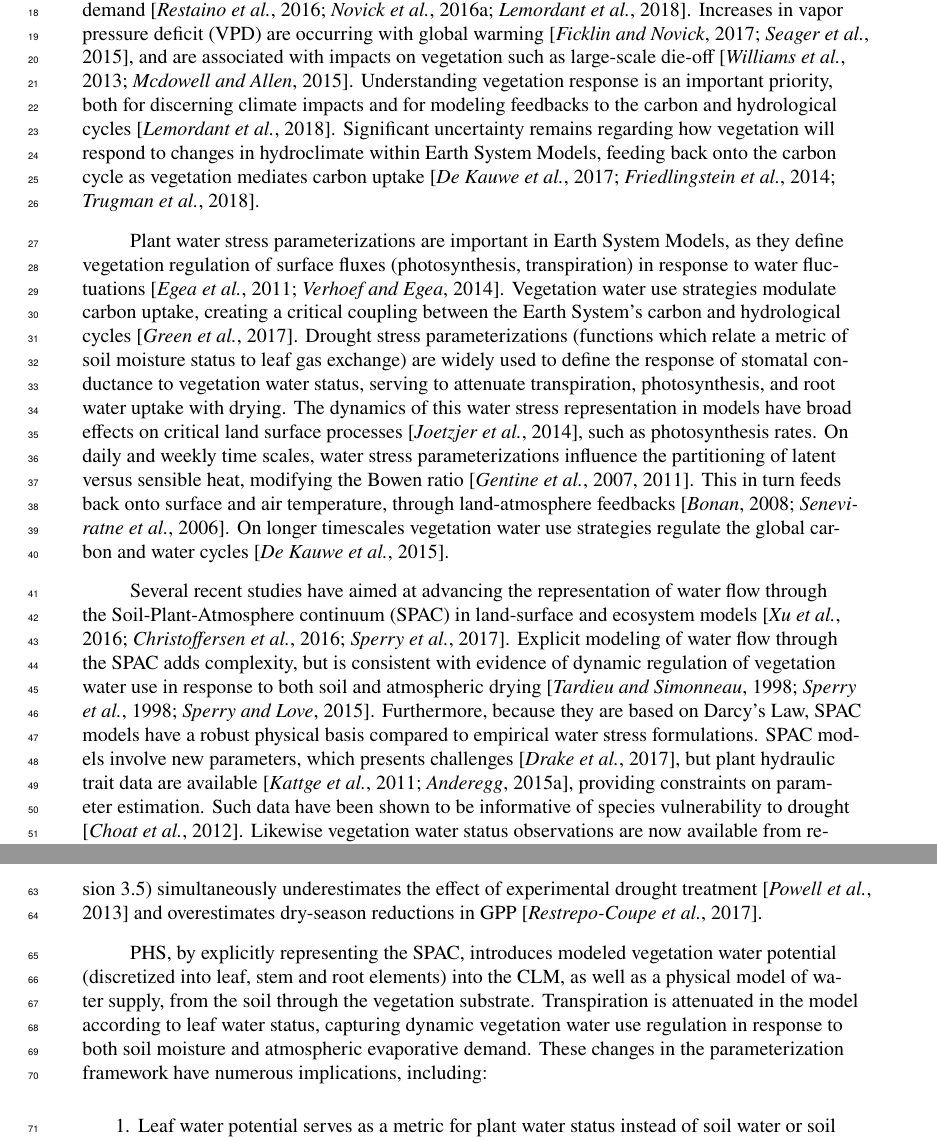
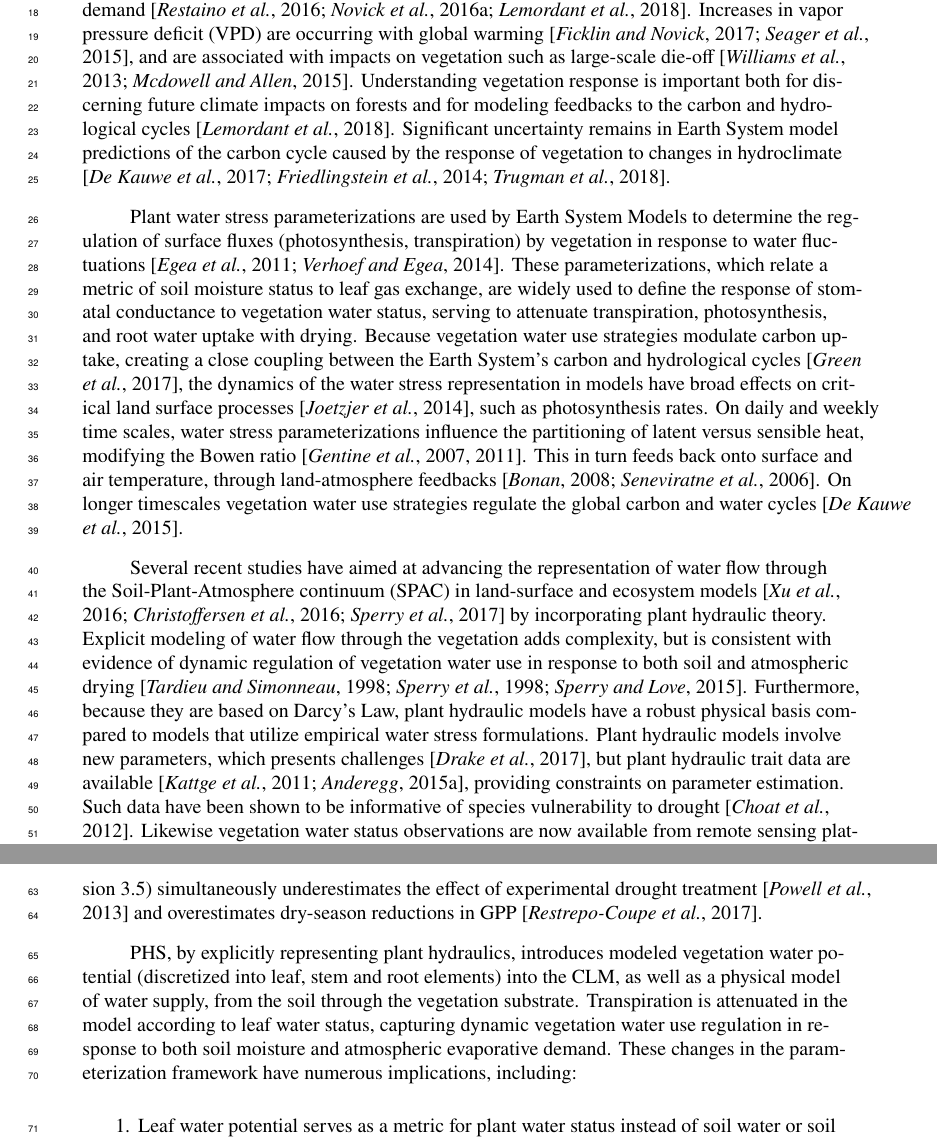
Before and after one commit to djk2120/james, a LaTeX document (ms/james.tex): two parts of pages 2 and 3 of 53, joined at a grey line, cut so that both start at the same text. Compiled offline with pdfLaTeX.

Commit message:
sean edits

```diff
--- a/ms/james.tex
+++ b/ms/james.tex
@@ -40,21 +40,20 @@ Pierre Gentine\affil{1}
 Trees face emerging climate change risk globally \citep{allen2010,anderegg2013b}.
 In addition to stress from soil moisture drought, vegetation is susceptible to increasing atmospheric demand \citep{restaino2016,novick2016b,lemordant2018}.
 Increases in vapor pressure deficit (VPD) are occurring with global warming \citep{ficklin2017,seager2015}, and are associated with impacts on vegetation such as large-scale die-off \citep{williams2013,mcdowell2015}.
-Understanding vegetation response is an important priority, both for discerning climate impacts and for modeling feedbacks to the carbon and hydrological cycles \citep{lemordant2018}.
-Significant uncertainty remains regarding how vegetation will respond to changes in hydroclimate within Earth System Models, feeding back onto the carbon cycle as vegetation mediates carbon uptake \citep{dekauwe2017,friedlingstein2014,trugman2018}.
+Understanding vegetation response is important both for discerning future climate impacts on forests and for modeling feedbacks to the carbon and hydrological cycles \citep{lemordant2018}.
+Significant uncertainty remains in Earth System model predictions of the carbon cycle caused by the response of vegetation to changes in hydroclimate \citep{dekauwe2017,friedlingstein2014,trugman2018}.
 
-Plant water stress parameterizations are important in Earth System Models, as they define vegetation regulation of surface fluxes (photosynthesis, transpiration) in response to water fluctuations \citep{egea2011,verhoef2014}.
-Vegetation water use strategies modulate carbon uptake, creating a critical coupling between the Earth System's carbon and hydrological cycles \citep{green2017}.
-Drought stress parameterizations (functions which relate a metric of soil moisture status to leaf gas exchange) are widely used to define the response of stomatal conductance to vegetation water status, serving to attenuate transpiration, photosynthesis, and root water uptake with drying.
-The dynamics of this water stress representation in models have broad effects on critical land surface processes \citep{joetzjer2014}, such as photosynthesis rates.
+Plant water stress parameterizations are used by Earth System Models to determine the regulation of surface fluxes (photosynthesis, transpiration) by vegetation in response to water fluctuations \citep{egea2011,verhoef2014}.
+These parameterizations, which relate a metric of soil moisture status to leaf gas exchange, are widely used to define the response of stomatal conductance to vegetation water status, serving to attenuate transpiration, photosynthesis, and root water uptake with drying.
+Because vegetation water use strategies modulate carbon uptake, creating a close coupling between the Earth System's carbon and hydrological cycles \citep{green2017}, the dynamics of the water stress representation in models have broad effects on critical land surface processes \citep{joetzjer2014}, such as photosynthesis rates.
 On daily and weekly time scales, water stress parameterizations influence the partitioning of latent versus sensible heat, modifying the Bowen ratio \citep{gentine2007,gentine2011}.
 This in turn feeds back onto surface and air temperature, through land-atmosphere feedbacks \citep{bonan2008,seneviratne2006}.
 On longer timescales vegetation water use strategies regulate the global carbon and water cycles \citep{dekauwe2015}.
 
-Several recent studies have aimed at advancing the representation of water flow through the Soil-Plant-Atmosphere continuum (SPAC) in land-surface and ecosystem models \citep{xu2016,christoffersen2016,sperry2017}.
-Explicit modeling of water flow through the SPAC adds complexity, but is consistent with evidence of dynamic regulation of vegetation water use in response to both soil and atmospheric drying \citep{tardieu1998,sperry1998,sperry2015}.
-Furthermore, because they are based on Darcy's Law, SPAC models have a robust physical basis compared to empirical water stress formulations.
-SPAC models involve new parameters, which presents challenges \citep{drake2017}, but plant hydraulic trait data are available \citep{kattge2011,anderegg2015a}, providing constraints on parameter estimation.
+Several recent studies have aimed at advancing the representation of water flow through the Soil-Plant-Atmosphere continuum (SPAC) in land-surface and ecosystem models \citep{xu2016,christoffersen2016,sperry2017} by incorporating plant hydraulic theory.
+Explicit modeling of water flow through the vegetation adds complexity, but is consistent with evidence of dynamic regulation of vegetation water use in response to both soil and atmospheric drying \citep{tardieu1998,sperry1998,sperry2015}.
+Furthermore, because they are based on Darcy's Law, plant hydraulic models have a robust physical basis compared to models that utilize empirical water stress formulations.
+Plant hydraulic models involve new parameters, which presents challenges \citep{drake2017}, but plant hydraulic trait data are available \citep{kattge2011,anderegg2015a}, providing constraints on parameter estimation.
 Such data have been shown to be informative of species vulnerability to drought \citep{choat2012}.
 Likewise vegetation water status observations are now available from remote sensing platforms, at a scale that is directly comparable to model development \citep{konings2016,grant2016} and therefore can be used to validate model results \citep{momen2017,konings2017b}.
 
@@ -64,7 +63,7 @@ Previous versions of the CLM, similar to many Land Surface Models, employed an e
 Such functions lack a strong physical basis and have been shown to systematically overestimate the effect of soil moisture drought on evaporative fluxes \citep{ukkola2016,bonan2014}.
 In Amazonia, which is the focus area of our model test runs, studies suggest that the CLM (version 3.5) simultaneously underestimates the effect of experimental drought treatment \citep{powell2013} and overestimates dry-season reductions in GPP \citep{restrepo2017}.
 
-PHS, by explicitly representing the SPAC, introduces modeled vegetation water potential (discretized into leaf, stem and root elements) into the CLM, as well as a physical model of water supply, from the soil through the vegetation substrate.
+PHS, by explicitly representing plant hydraulics, introduces modeled vegetation water potential (discretized into leaf, stem and root elements) into the CLM, as well as a physical model of water supply, from the soil through the vegetation substrate.
 Transpiration is attenuated in the model according to leaf water status, capturing dynamic vegetation water use regulation in response to both soil moisture and atmospheric evaporative demand.
 These changes in the parameterization framework have numerous implications, including:
 
```
Also changed, not shown: ms/james.tex (2 more changed lines).
